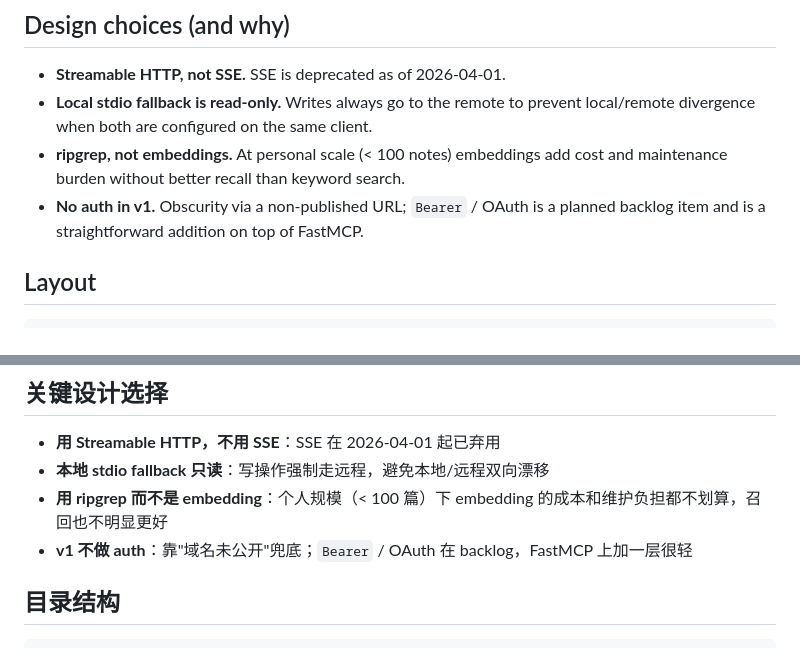
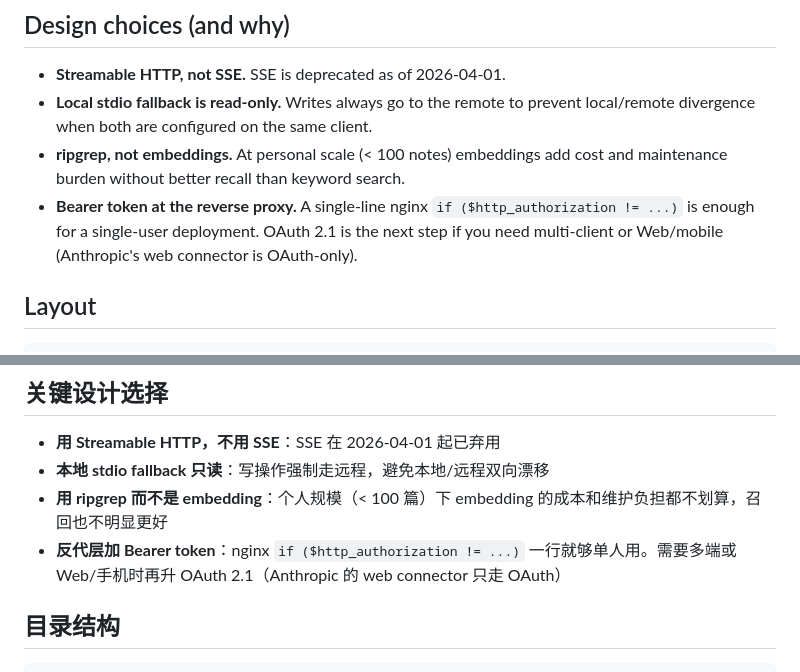
Before and after one commit to tokyboop/memory-palace-mcp, a Markdown page: README.md, 2 parts joined by grey strips. Rendered like a GitHub page.

Commit message:
README：auth 说明改为反代层 Bearer，去掉 v1 不做 auth 的旧表述

```diff
--- a/README.md
+++ b/README.md
@@ -87,8 +87,10 @@ Claude.ai Web ─┘                │
   prevent local/remote divergence when both are configured on the same client.
 - **ripgrep, not embeddings.** At personal scale (< 100 notes) embeddings add
   cost and maintenance burden without better recall than keyword search.
-- **No auth in v1.** Obscurity via a non-published URL; `Bearer` / OAuth is a
-  planned backlog item and is a straightforward addition on top of FastMCP.
+- **Bearer token at the reverse proxy.** A single-line nginx
+  `if ($http_authorization != ...)` is enough for a single-user deployment.
+  OAuth 2.1 is the next step if you need multi-client or Web/mobile
+  (Anthropic's web connector is OAuth-only).
 
 ## Layout
 
@@ -181,7 +183,7 @@ Claude.ai Web ─┘                │
 - **用 Streamable HTTP，不用 SSE**：SSE 在 2026-04-01 起已弃用
 - **本地 stdio fallback 只读**：写操作强制走远程，避免本地/远程双向漂移
 - **用 ripgrep 而不是 embedding**：个人规模（< 100 篇）下 embedding 的成本和维护负担都不划算，召回也不明显更好
-- **v1 不做 auth**：靠"域名未公开"兜底；`Bearer` / OAuth 在 backlog，FastMCP 上加一层很轻
+- **反代层加 Bearer token**：nginx `if ($http_authorization != ...)` 一行就够单人用。需要多端或 Web/手机时再升 OAuth 2.1（Anthropic 的 web connector 只走 OAuth）
 
 ## 目录结构
 
```
